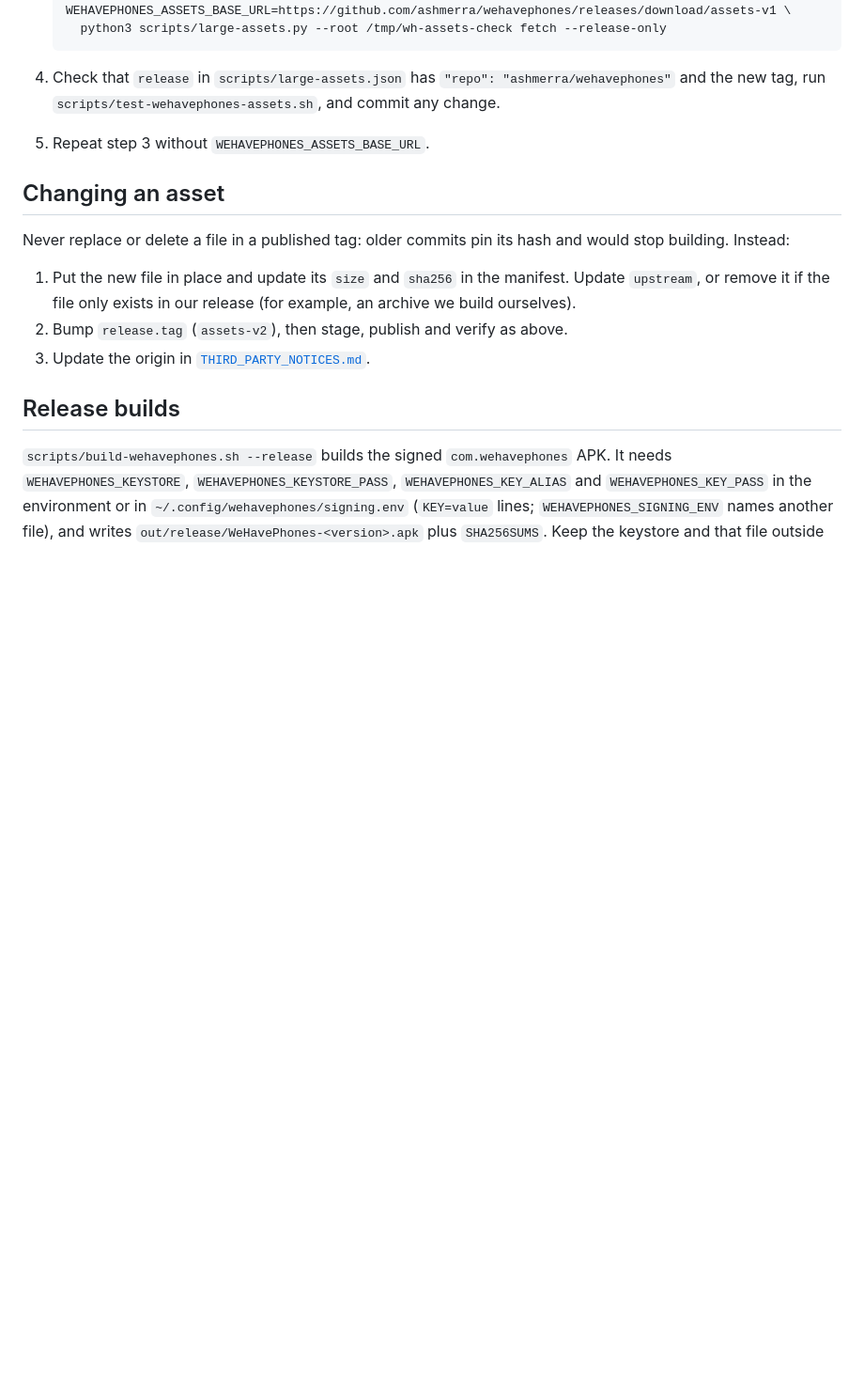
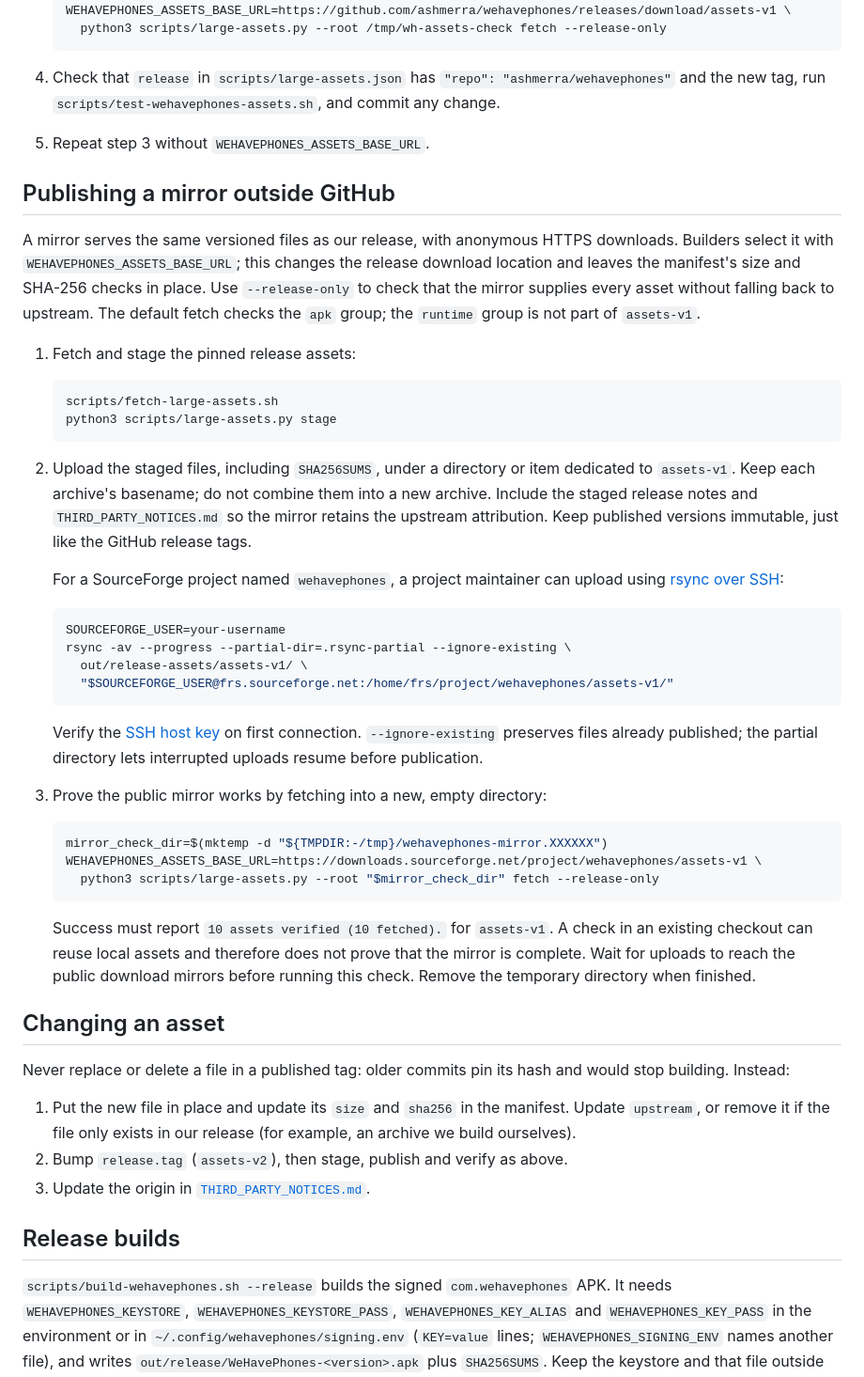
Before and after one commit to ashmerra/wehavephones, a Markdown page: docs/BUILD_ASSETS.md, the part around the change. Shown at 94% size. Rendered like a GitHub page; blank space fills up the shorter version.

Commit message:
Document publishing and verifying build asset mirrors

````diff
--- a/docs/BUILD_ASSETS.md
+++ b/docs/BUILD_ASSETS.md
@@ -87,6 +87,56 @@ a private repository need a login, and the fetcher downloads without one.
    `scripts/test-wehavephones-assets.sh`, and commit any change.
 5. Repeat step 3 without `WEHAVEPHONES_ASSETS_BASE_URL`.
 
+## Publishing a mirror outside GitHub
+
+A mirror serves the same versioned files as our release, with anonymous HTTPS
+downloads. Builders select it with `WEHAVEPHONES_ASSETS_BASE_URL`; this changes
+the release download location and leaves the manifest's size and SHA-256 checks
+in place. Use `--release-only` to check that the mirror supplies every asset
+without falling back to upstream. The default fetch checks the `apk` group;
+the `runtime` group is not part of `assets-v1`.
+
+1. Fetch and stage the pinned release assets:
+
+   ```bash
+   scripts/fetch-large-assets.sh
+   python3 scripts/large-assets.py stage
+   ```
+
+2. Upload the staged files, including `SHA256SUMS`, under a directory or item
+   dedicated to `assets-v1`. Keep each archive's basename; do not combine them
+   into a new archive. Include the staged release notes and
+   `THIRD_PARTY_NOTICES.md` so the mirror retains the upstream attribution.
+   Keep published versions immutable, just like the GitHub release tags.
+
+   For a SourceForge project named `wehavephones`, a project maintainer can
+   upload using [rsync over SSH](https://sourceforge.net/p/forge/documentation/rsync/):
+
+   ```bash
+   SOURCEFORGE_USER=your-username
+   rsync -av --progress --partial-dir=.rsync-partial --ignore-existing \
+     out/release-assets/assets-v1/ \
+     "$SOURCEFORGE_USER@frs.sourceforge.net:/home/frs/project/wehavephones/assets-v1/"
+   ```
+
+   Verify the [SSH host key](https://sourceforge.net/p/forge/documentation/SSH%20Key%20Fingerprints/)
+   on first connection. `--ignore-existing` preserves files already published;
+   the partial directory lets interrupted uploads resume before publication.
+
+3. Prove the public mirror works by fetching into a new, empty directory:
+
+   ```bash
+   mirror_check_dir=$(mktemp -d "${TMPDIR:-/tmp}/wehavephones-mirror.XXXXXX")
+   WEHAVEPHONES_ASSETS_BASE_URL=https://downloads.sourceforge.net/project/wehavephones/assets-v1 \
+     python3 scripts/large-assets.py --root "$mirror_check_dir" fetch --release-only
+   ```
+
+   Success must report `10 assets verified (10 fetched).` for `assets-v1`.
+   A check in an existing checkout can reuse local assets and therefore does
+   not prove that the mirror is complete. Wait for uploads to reach the public
+   download mirrors before running this check. Remove the temporary directory
+   when finished.
+
 ## Changing an asset
 
 Never replace or delete a file in a published tag: older commits pin its hash
````
